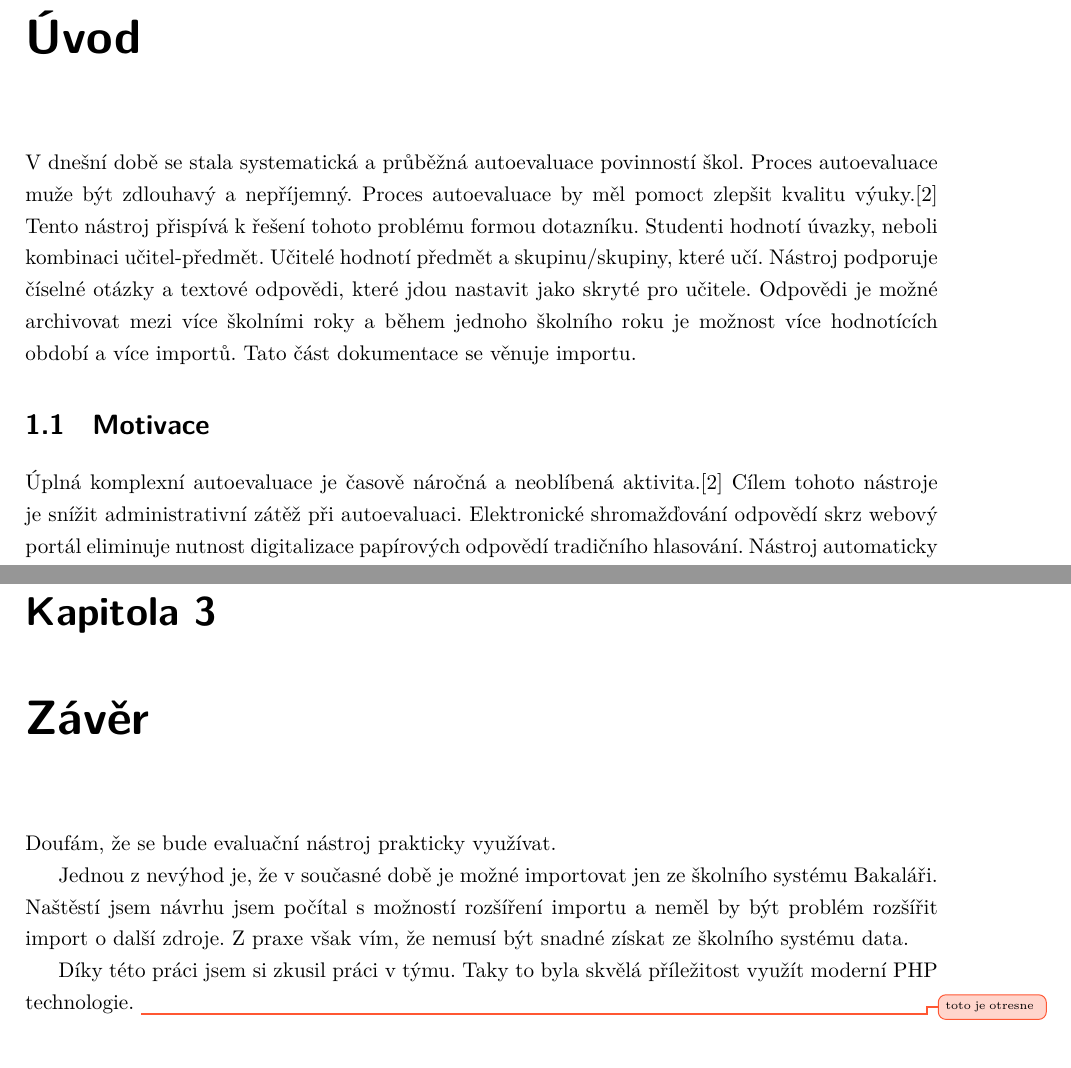
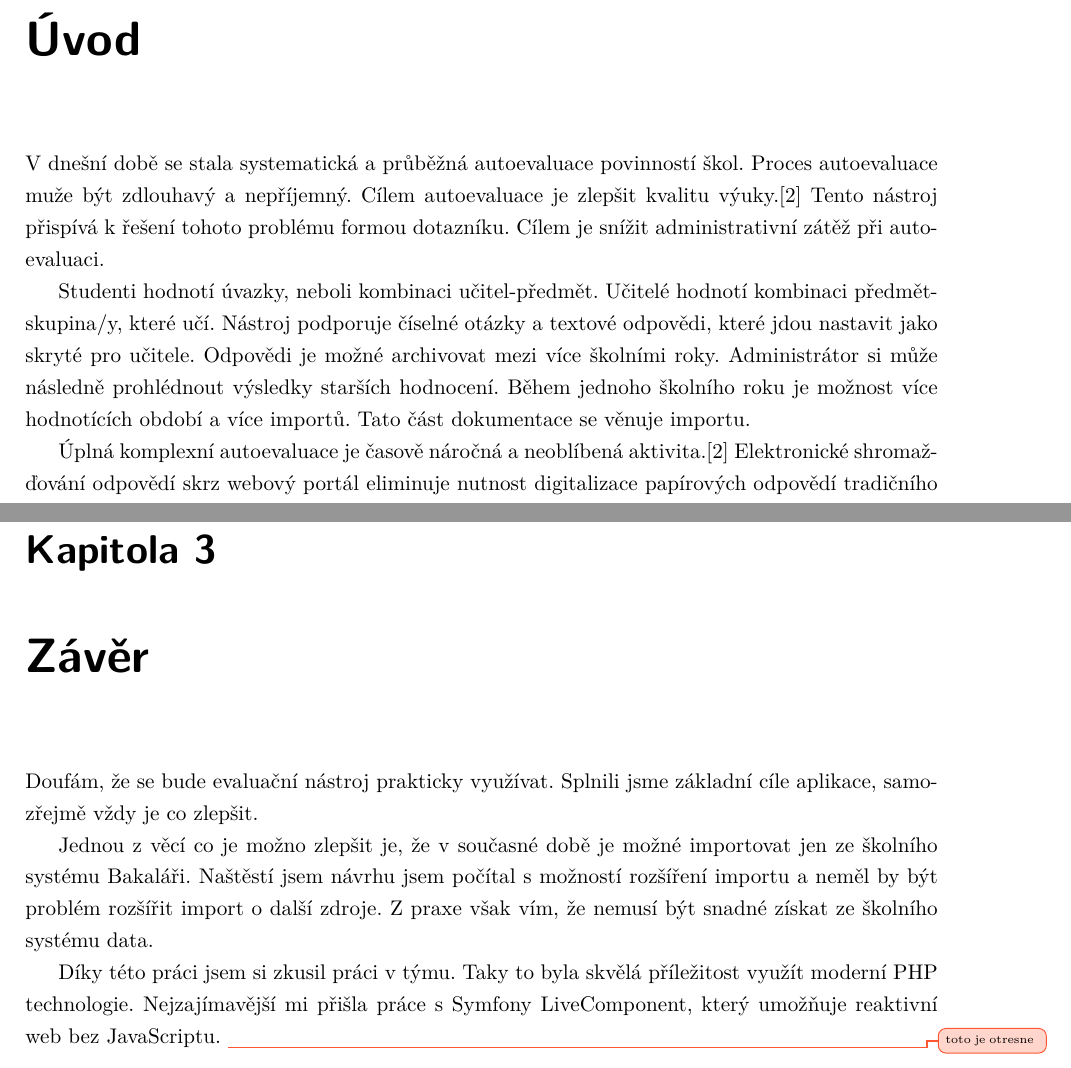
Before and after one commit to kon-puter/vizeval-import-docs, a LaTeX thesis (main.tex, which reads sections/uvod/motivace.tex, sections/zaver.tex): two parts of pages 9 and 27 of 28, joined at a grey line, cut so that both start at the same text. Compiled offline with XeLaTeX.

Commit message:
changes to uvod, zaver

```diff
--- a/sections/uvod/motivace.tex
+++ b/sections/uvod/motivace.tex
@@ -1,17 +1,18 @@
 V dnešní době se stala systematická a průběžná autoevaluace povinností škol.
-Proces autoevaluace muže být zdlouhavý a nepříjemný. Proces autoevaluace by měl pomoct zlepšit kvalitu výuky.\cite{sbornik-autoevaluace}
+Proces autoevaluace muže být zdlouhavý a nepříjemný. Cílem autoevaluace je zlepšit kvalitu výuky.\cite{sbornik-autoevaluace}
 Tento nástroj přispívá k řešení tohoto problému formou dotazníku.
+Cílem je snížit administrativní zátěž při autoevaluaci.
+
 Studenti hodnotí úvazky, neboli kombinaci učitel-předmět.
-Učitelé hodnotí předmět a~skupinu/skupiny, které učí.
+Učitelé hodnotí kombinaci předmět-skupina/y, které učí.
 Nástroj podporuje číselné otázky a textové odpovědi, které jdou nastavit jako skryté pro učitele.
-Odpovědi je možné archivovat mezi více školními roky a během jednoho školního roku je možnost více hodnotících období a více importů.
+Odpovědi je možné archivovat mezi více školními roky. Administrátor si může následně prohlédnout výsledky starších hodnocení.
+Během jednoho školního roku je možnost více hodnotících období a více importů.
 Tato část dokumentace se věnuje importu.
 
-\section{Motivace}
 Úplná komplexní autoevaluace je časově náročná a neoblíbená aktivita.\cite{sbornik-autoevaluace}
-Cílem tohoto nástroje je snížit administrativní zátěž při autoevaluaci.
 Elektronické shromažďování odpovědí skrz webový portál eliminuje nutnost digitalizace papírových odpovědí tradičního hlasování.
 Nástroj automaticky provede základní vizualizace výsledků a při nutnosti složitější analýzy poskytne strukturovaný výstup vhodný pro tabulkové procesory.
 
 Další výhodou tohoto způsobu autoevaluace je vyšší anonymita\footnote{Nikde se neukládá obsah odpovědi uživatelů} než u papírových anket, nejde najít autor podle rukopisu.
-Výsledky a vizualizace se aktualizují v realném čase podle odpovědi respondentů a umožňují předběžný náhled na situaci.
+  Výsledky a vizualizace se aktualizují v realném čase podle odpovědi respondentů a umožňují předběžný náhled na situaci.
--- a/sections/zaver.tex
+++ b/sections/zaver.tex
@@ -1,9 +1,10 @@
-Doufám, že se bude evaluační nástroj prakticky využívat.
+Doufám, že se bude evaluační nástroj prakticky využívat. Splnili jsme základní cíle aplikace, samozřejmě vždy je co zlepšit.
 
-Jednou z nevýhod je, že v současné době je možné importovat jen ze školního systému Bakaláři.
+Jednou z věcí co je možno zlepšit je, že v současné době je možné importovat jen ze školního systému Bakaláři.
 Naštěstí jsem návrhu jsem počítal s možností rozšíření importu a neměl by být problém rozšířit import o další zdroje.
 Z praxe však vím, že nemusí být snadné získat ze školního systému data.
 
 Díky této práci jsem si zkusil práci v týmu.
 Taky to byla skvělá příležitost využít moderní PHP technologie.
+Nejzajímavější mi přišla práce s Symfony LiveComponent, který umožňuje reaktivní web bez JavaScriptu.
 \improvement{toto je otresne}
```
